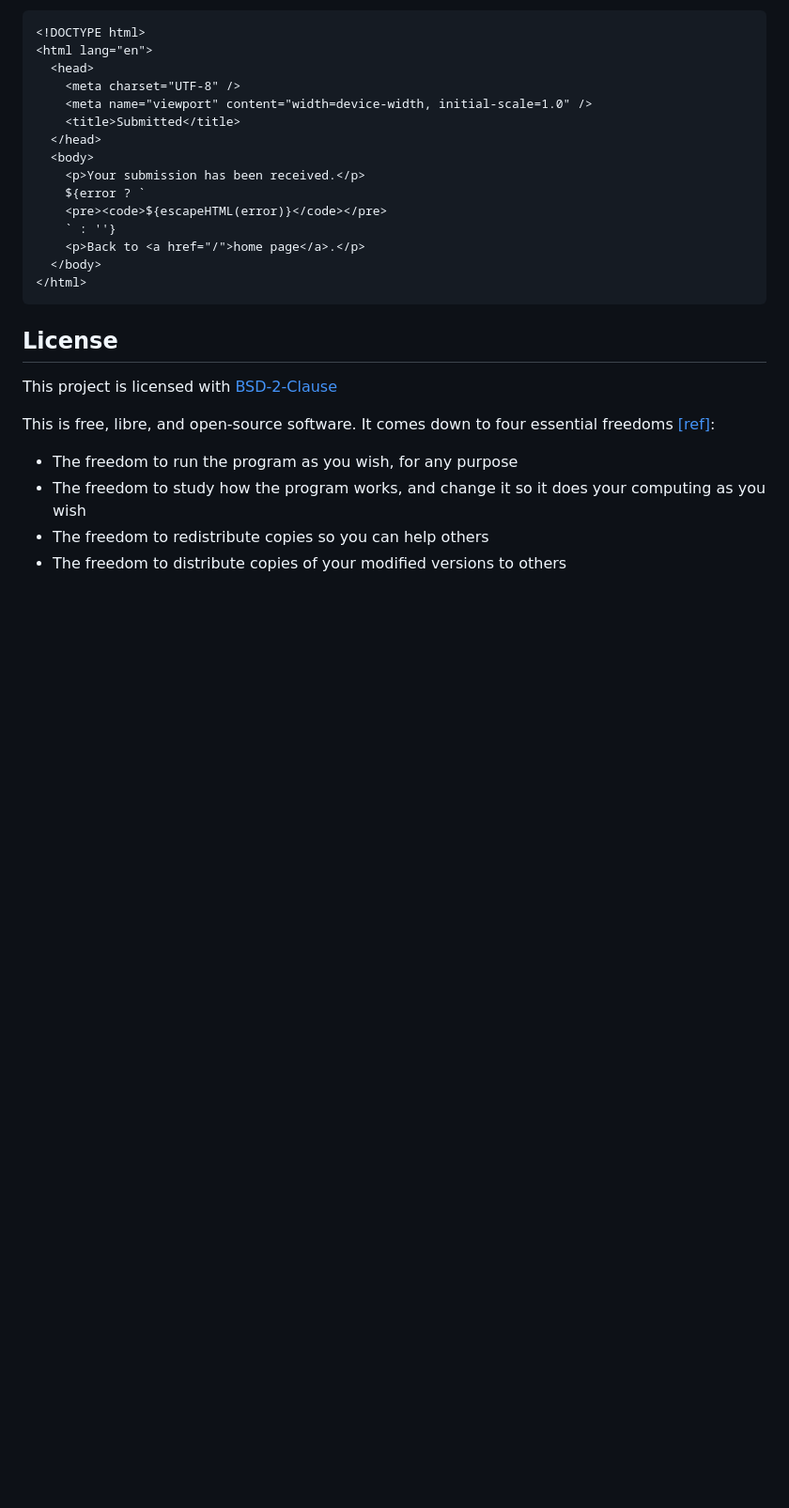
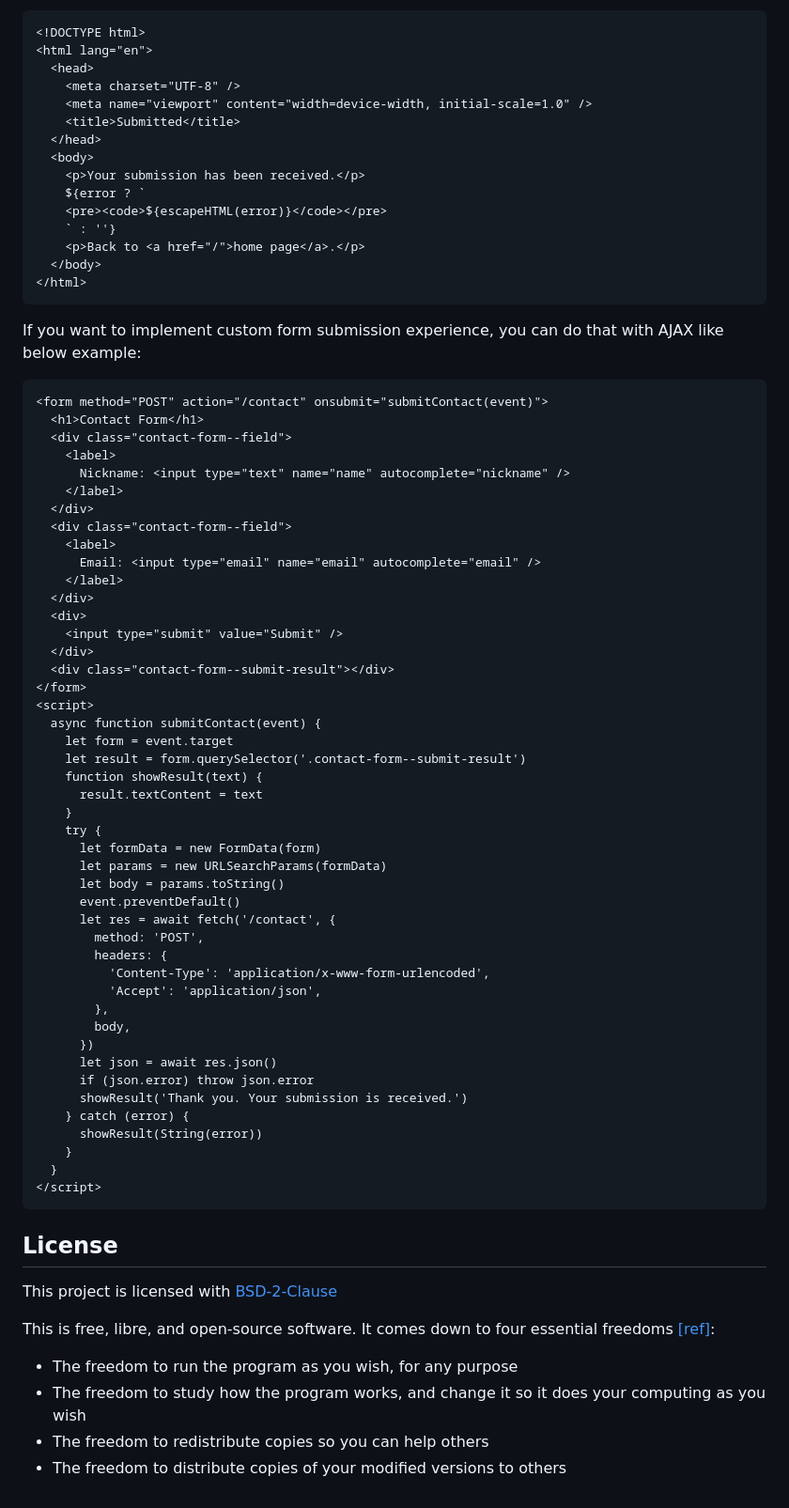
Before and after one commit to beenotung/auto-cms, a Markdown page: README.md, the part around the change. Shown: that part at 94% size. GitHub-like rendering; blank space fills up the shorter version.

Commit message:
docs: add ajax contact form example in readme

````diff
--- a/README.md
+++ b/README.md
@@ -106,6 +106,56 @@ The response file can be configured in the env variable `SUBMIT_CONTACT_RESULT_P
 </html>
 ```
 
+If you want to implement custom form submission experience, you can do that with AJAX like below example:
+
+```html
+<form method="POST" action="/contact" onsubmit="submitContact(event)">
+  <h1>Contact Form</h1>
+  <div class="contact-form--field">
+    <label>
+      Nickname: <input type="text" name="name" autocomplete="nickname" />
+    </label>
+  </div>
+  <div class="contact-form--field">
+    <label>
+      Email: <input type="email" name="email" autocomplete="email" />
+    </label>
+  </div>
+  <div>
+    <input type="submit" value="Submit" />
+  </div>
+  <div class="contact-form--submit-result"></div>
+</form>
+<script>
+  async function submitContact(event) {
+    let form = event.target
+    let result = form.querySelector('.contact-form--submit-result')
+    function showResult(text) {
+      result.textContent = text
+    }
+    try {
+      let formData = new FormData(form)
+      let params = new URLSearchParams(formData)
+      let body = params.toString()
+      event.preventDefault()
+      let res = await fetch('/contact', {
+        method: 'POST',
+        headers: {
+          'Content-Type': 'application/x-www-form-urlencoded',
+          'Accept': 'application/json',
+        },
+        body,
+      })
+      let json = await res.json()
+      if (json.error) throw json.error
+      showResult('Thank you. Your submission is received.')
+    } catch (error) {
+      showResult(String(error))
+    }
+  }
+</script>
+```
+
 ## License
 
 This project is licensed with [BSD-2-Clause](./LICENSE)
````
